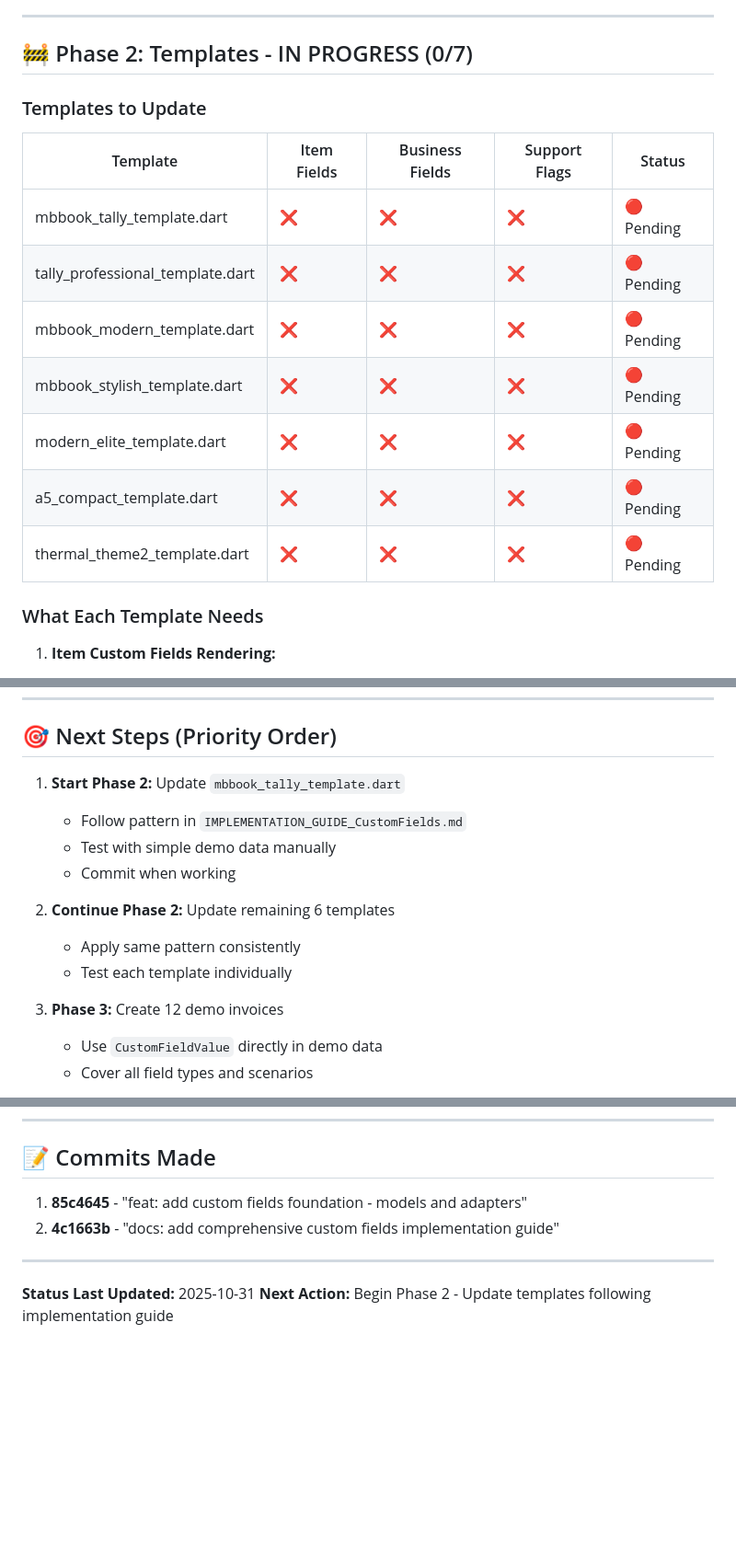
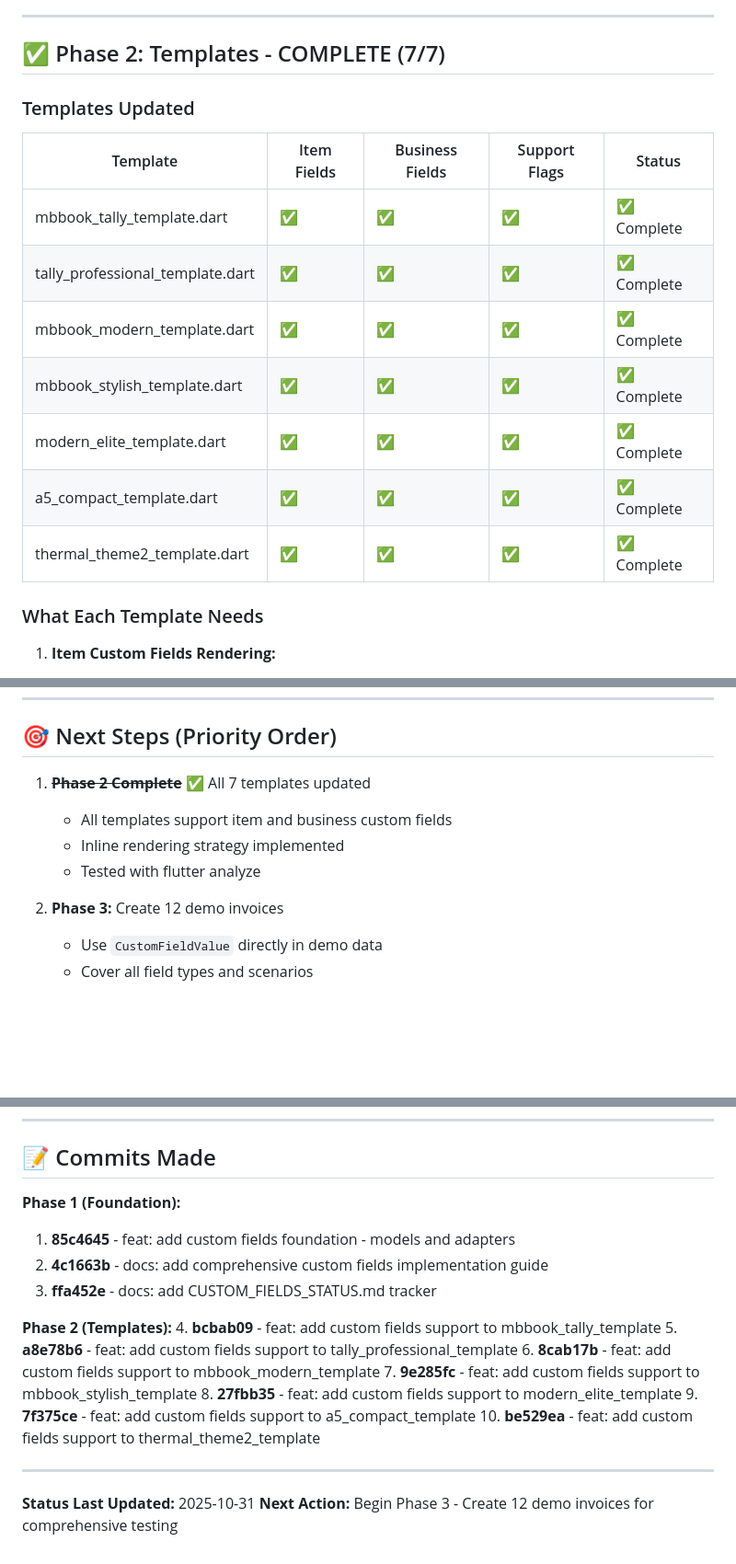
Before and after one commit to Unity2Blender/billing_templates, a Markdown page: CUSTOM_FIELDS_STATUS.md, 3 parts joined by grey strips. Shown at 92% size. Drawn GitHub-style; blank space fills up the shorter version.

Commit message:
docs: update CUSTOM_FIELDS_STATUS - Phase 2 complete
- Updated status tracker to reflect Phase 2 completion
- All 7 templates now have custom fields support
- Overall progress: 60% (Phases 1+2 complete)
- Updated templates table with completion checkmarks
- Added all Phase 2 commit hashes
- Updated next action: Begin Phase 3 (demo invoices)
- Adjusted time estimate: ~6-9 hours remaining

Phase 2 Summary:
✅ mbbook_tally_template.dart
✅ tally_professional_template.dart
✅ mbbook_modern_template.dart
✅ mbbook_stylish_template.dart
✅ modern_elite_template.dart
✅ a5_compact_template.dart
✅ thermal_theme2_template.dart

🤖 Generated with [Claude Code](https://claude.com/claude-code)

Co-Authored-By: Claude <noreply@anthropic.com>

```diff
--- a/CUSTOM_FIELDS_STATUS.md
+++ b/CUSTOM_FIELDS_STATUS.md
@@ -52,19 +52,19 @@
 
 ---
 
-## 🚧 Phase 2: Templates - IN PROGRESS (0/7)
+## ✅ Phase 2: Templates - COMPLETE (7/7)
 
-### Templates to Update
+### Templates Updated
 
 | Template | Item Fields | Business Fields | Support Flags | Status |
 |----------|-------------|-----------------|---------------|--------|
-| mbbook_tally_template.dart | ❌ | ❌ | ❌ | 🔴 Pending |
-| tally_professional_template.dart | ❌ | ❌ | ❌ | 🔴 Pending |
-| mbbook_modern_template.dart | ❌ | ❌ | ❌ | 🔴 Pending |
-| mbbook_stylish_template.dart | ❌ | ❌ | ❌ | 🔴 Pending |
-| modern_elite_template.dart | ❌ | ❌ | ❌ | 🔴 Pending |
-| a5_compact_template.dart | ❌ | ❌ | ❌ | 🔴 Pending |
-| thermal_theme2_template.dart | ❌ | ❌ | ❌ | 🔴 Pending |
+| mbbook_tally_template.dart | ✅ | ✅ | ✅ | ✅ Complete |
+| tally_professional_template.dart | ✅ | ✅ | ✅ | ✅ Complete |
+| mbbook_modern_template.dart | ✅ | ✅ | ✅ | ✅ Complete |
+| mbbook_stylish_template.dart | ✅ | ✅ | ✅ | ✅ Complete |
+| modern_elite_template.dart | ✅ | ✅ | ✅ | ✅ Complete |
+| a5_compact_template.dart | ✅ | ✅ | ✅ | ✅ Complete |
+| thermal_theme2_template.dart | ✅ | ✅ | ✅ | ✅ Complete |
 
 ### What Each Template Needs
 
@@ -160,16 +160,12 @@
 
 ## 🎯 Next Steps (Priority Order)
 
-1. **Start Phase 2:** Update `mbbook_tally_template.dart`
-   - Follow pattern in `IMPLEMENTATION_GUIDE_CustomFields.md`
-   - Test with simple demo data manually
-   - Commit when working
+1. **~~Phase 2 Complete~~** ✅ All 7 templates updated
+   - All templates support item and business custom fields
+   - Inline rendering strategy implemented
+   - Tested with flutter analyze
 
-2. **Continue Phase 2:** Update remaining 6 templates
-   - Apply same pattern consistently
-   - Test each template individually
-
-3. **Phase 3:** Create 12 demo invoices
+2. **Phase 3:** Create 12 demo invoices
    - Use `CustomFieldValue` directly in demo data
    - Cover all field types and scenarios
 
@@ -238,10 +234,21 @@ code lib/templates/mbbook_tally_template.dart
 
 ## 📝 Commits Made
 
-1. **85c4645** - "feat: add custom fields foundation - models and adapters"
-2. **4c1663b** - "docs: add comprehensive custom fields implementation guide"
+**Phase 1 (Foundation):**
+1. **85c4645** - feat: add custom fields foundation - models and adapters
+2. **4c1663b** - docs: add comprehensive custom fields implementation guide
+3. **ffa452e** - docs: add CUSTOM_FIELDS_STATUS.md tracker
+
+**Phase 2 (Templates):**
+4. **bcbab09** - feat: add custom fields support to mbbook_tally_template
+5. **a8e78b6** - feat: add custom fields support to tally_professional_template
+6. **8cab17b** - feat: add custom fields support to mbbook_modern_template
+7. **9e285fc** - feat: add custom fields support to mbbook_stylish_template
+8. **27fbb35** - feat: add custom fields support to modern_elite_template
+9. **7f375ce** - feat: add custom fields support to a5_compact_template
+10. **be529ea** - feat: add custom fields support to thermal_theme2_template
 
 ---
 
 **Status Last Updated:** 2025-10-31
-**Next Action:** Begin Phase 2 - Update templates following implementation guide
+**Next Action:** Begin Phase 3 - Create 12 demo invoices for comprehensive testing
```
Also changed, not shown: other parts of CUSTOM_FIELDS_STATUS.md (+5 -5 lines).
